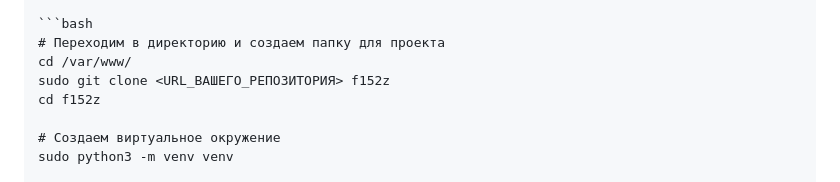
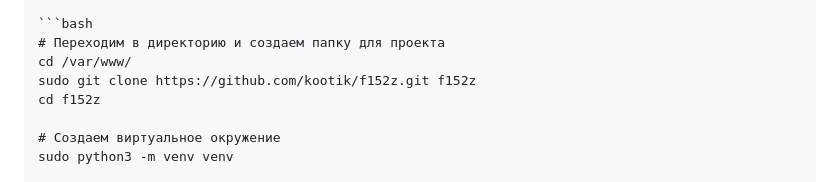
Before and after one commit to kootik/f152z, a Markdown page: README.md, the part around the change. Rendered like a GitHub page.

````diff
--- a/README.md
+++ b/README.md
@@ -164,7 +164,7 @@ flask init-db
 ```bash
 # Переходим в директорию и создаем папку для проекта
 cd /var/www/
-sudo git clone <URL_ВАШЕГО_РЕПОЗИТОРИЯ> f152z
+sudo git clone https://github.com/kootik/f152z.git f152z
 cd f152z
 
 # Создаем виртуальное окружение
````
